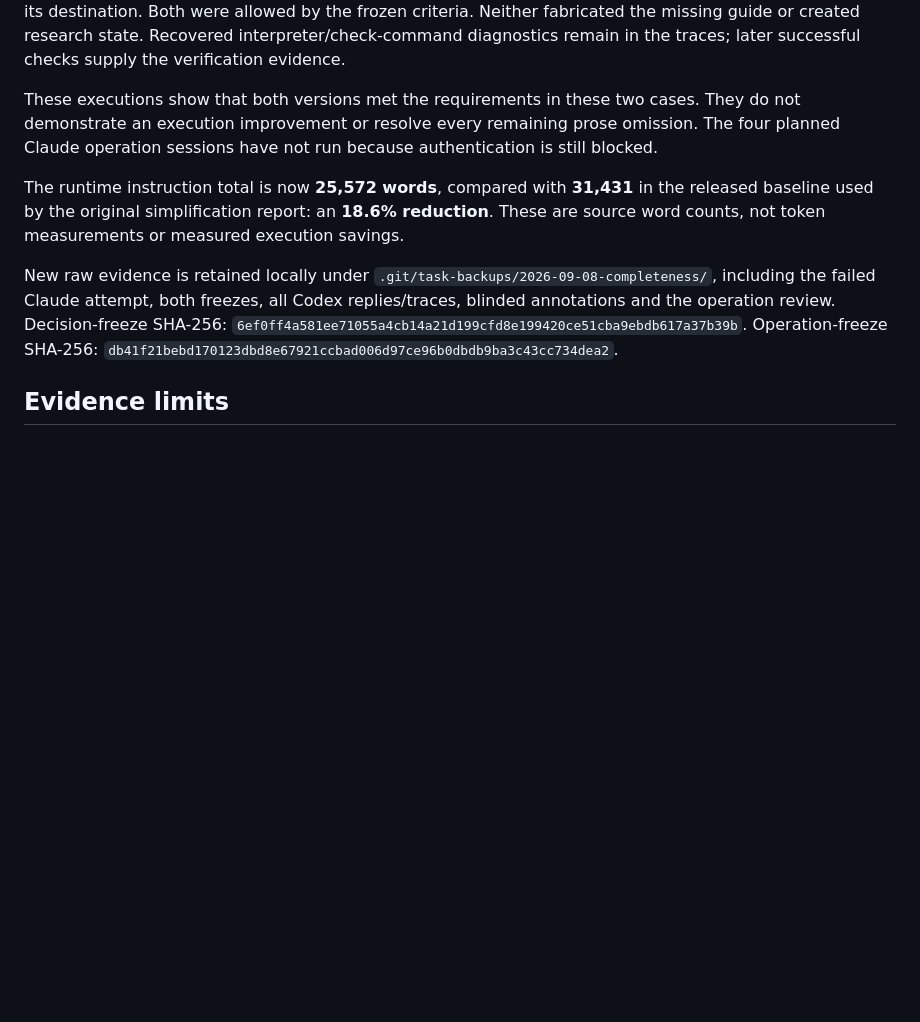
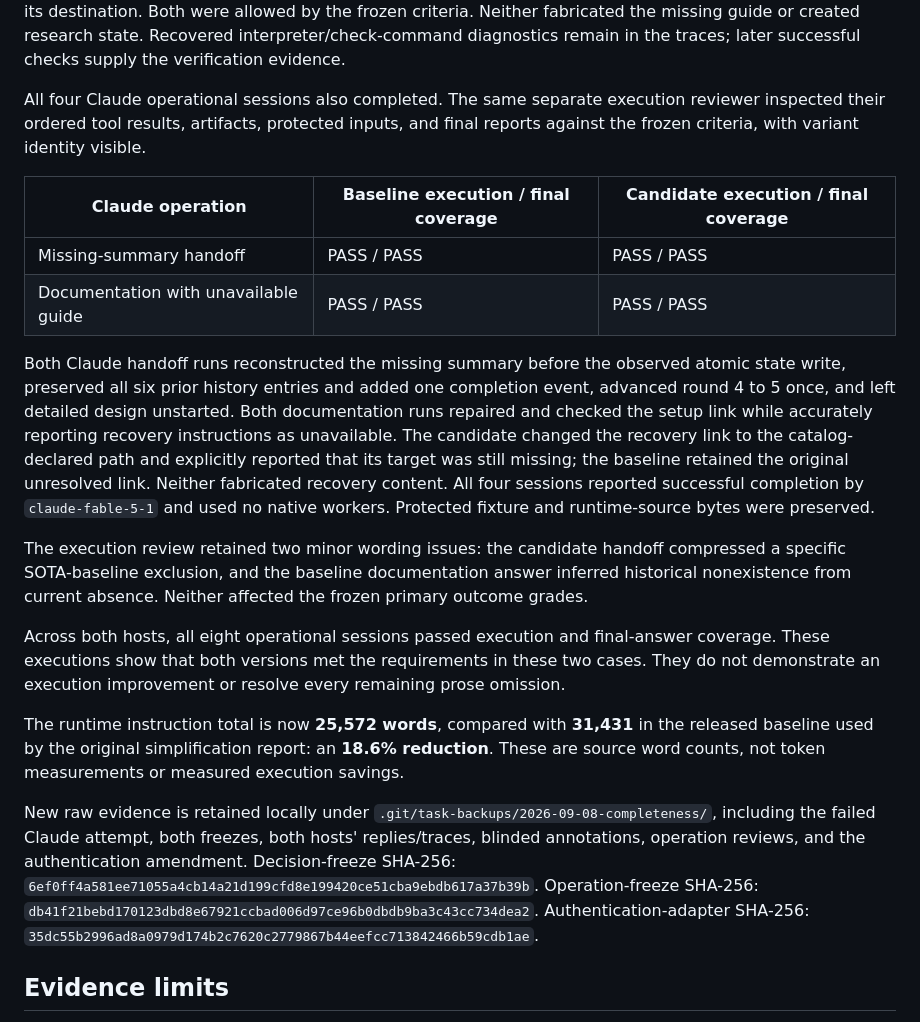
Before and after one commit to dalbom/rev2agent, a Markdown page: docs/completion-coverage.md, the part around one of its changes. Drawn GitHub-style; blank space fills up the shorter version.

```diff
--- a/docs/completion-coverage.md
+++ b/docs/completion-coverage.md
@@ -52,11 +68,22 @@ All four Codex operational sessions completed. A separate reviewer inspected the
 
 Both handoff runs restored the missing summary before the visible atomic state transition, preserved all prior history, advanced round 4 to 5 exactly once, and stopped before design. Both documentation runs repaired the available setup link, verified it, and accurately reported the missing recovery guide. The candidate added a missing-guide notice and catalog link; the baseline left the unresolved link and asked for its destination. Both were allowed by the frozen criteria. Neither fabricated the missing guide or created research state. Recovered interpreter/check-command diagnostics remain in the traces; later successful checks supply the verification evidence.
 
-These executions show that both versions met the requirements in these two cases. They do not demonstrate an execution improvement or resolve every remaining prose omission. The four planned Claude operation sessions have not run because authentication is still blocked.
+All four Claude operational sessions also completed. The same separate execution reviewer inspected their ordered tool results, artifacts, protected inputs, and final reports against the frozen criteria, with variant identity visible.
+
+| Claude operation | Baseline execution / final coverage | Candidate execution / final coverage |
+|---|---|---|
+| Missing-summary handoff | PASS / PASS | PASS / PASS |
+| Documentation with unavailable guide | PASS / PASS | PASS / PASS |
+
+Both Claude handoff runs reconstructed the missing summary before the observed atomic state write, preserved all six prior history entries and added one completion event, advanced round 4 to 5 once, and left detailed design unstarted. Both documentation runs repaired and checked the setup link while accurately reporting recovery instructions as unavailable. The candidate changed the recovery link to the catalog-declared path and explicitly reported that its target was still missing; the baseline retained the original unresolved link. Neither fabricated recovery content. All four sessions reported successful completion by `claude-fable-5-1` and used no native workers. Protected fixture and runtime-source bytes were preserved.
+
+The execution review retained two minor wording issues: the candidate handoff compressed a specific SOTA-baseline exclusion, and the baseline documentation answer inferred historical nonexistence from current absence. Neither affected the frozen primary outcome grades.
+
+Across both hosts, all eight operational sessions passed execution and final-answer coverage. These executions show that both versions met the requirements in these two cases. They do not demonstrate an execution improvement or resolve every remaining prose omission.
 
 The runtime instruction total is now **25,572 words**, compared with **31,431** in the released baseline used by the original simplification report: an **18.6% reduction**. These are source word counts, not token measurements or measured execution savings.
 
-New raw evidence is retained locally under `.git/task-backups/2026-09-08-completeness/`, including the failed Claude attempt, both freezes, all Codex replies/traces, blinded annotations and the operation review. Decision-freeze SHA-256: `6ef0ff4a581ee71055a4cb14a21d199cfd8e199420ce51cba9ebdb617a37b39b`. Operation-freeze SHA-256: `db41f21bebd170123dbd8e67921ccbad006d97ce96b0dbdb9ba3c43cc734dea2`.
+New raw evidence is retained locally under `.git/task-backups/2026-09-08-completeness/`, including the failed Claude attempt, both freezes, both hosts' replies/traces, blinded annotations, operation reviews, and the authentication amendment. Decision-freeze SHA-256: `6ef0ff4a581ee71055a4cb14a21d199cfd8e199420ce51cba9ebdb617a37b39b`. Operation-freeze SHA-256: `db41f21bebd170123dbd8e67921ccbad006d97ce96b0dbdb9ba3c43cc734dea2`. Authentication-adapter SHA-256: `35dc55b2996ad8a0979d174b2c7620c2779867b44eefcc713842466b59cdb1ae`.
 
 ## Evidence limits
 
```
Also changed, not shown: other parts of docs/completion-coverage.md (+17 -1 lines), CHANGELOG.md (+1 -0 lines).
